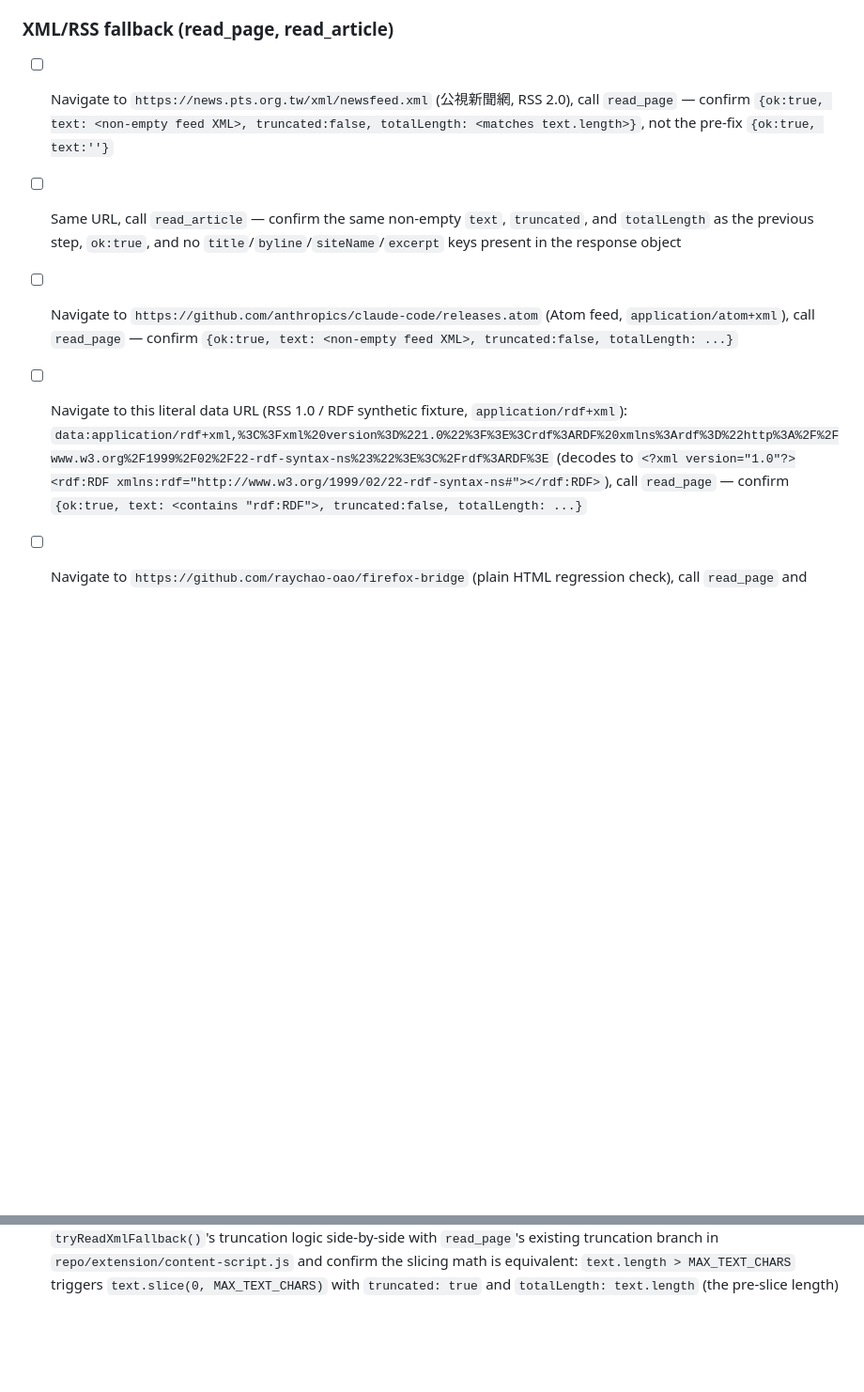
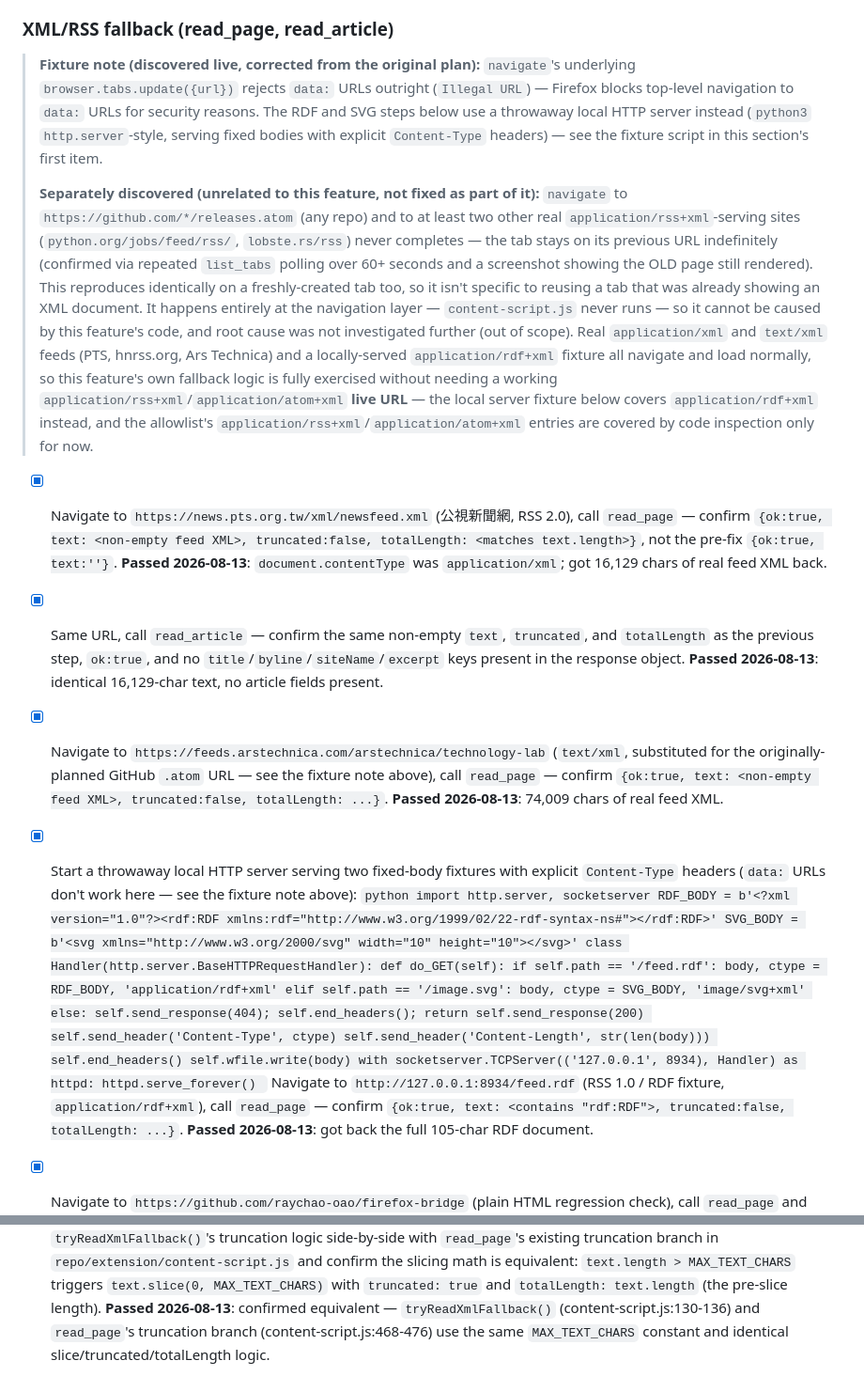
Before and after one commit to raychao-oao/firefox-bridge, a Markdown page: docs/manual-verification-checklist.md, 2 parts joined by grey strips. Shown at 94% size. GitHub-like rendering; blank space fills up the shorter version.

Commit message:
test: complete live verification of XML/RSS fallback
All 7 checklist items pass. Two live-testing findings corrected the
plan's fixtures along the way:

- navigate rejects data: URLs outright (Illegal URL) -- Firefox blocks
  top-level navigation to data: URLs. Replaced with a throwaway local
  HTTP server for the RDF/SVG fixtures.
- navigate to github.com/*/releases.atom and to two other real
  application/rss+xml sites (python.org, lobste.rs) never completes --
  reproduces on fresh tabs too, happens entirely at the navigation
  layer before content-script.js runs, so unrelated to this feature.
  Not investigated further (out of scope); noted in the checklist.
  application/xml and text/xml coverage is live-confirmed via real
  feeds (PTS, hnrss.org, Ars Technica); application/rdf+xml is
  live-confirmed via the local server; application/rss+xml and
  application/atom+xml are covered by code inspection of the shared
  allowlist only, pending a working live fixture.

````diff
--- a/docs/manual-verification-checklist.md
+++ b/docs/manual-verification-checklist.md
@@ -776,25 +776,72 @@ already connected.
 
 ### XML/RSS fallback (read_page, read_article)
 
-- [ ] Navigate to `https://news.pts.org.tw/xml/newsfeed.xml` (公視新聞網,
+> **Fixture note (discovered live, corrected from the original plan):**
+> `navigate`'s underlying `browser.tabs.update({url})` rejects `data:` URLs
+> outright (`Illegal URL`) — Firefox blocks top-level navigation to `data:`
+> URLs for security reasons. The RDF and SVG steps below use a throwaway
+> local HTTP server instead (`python3` `http.server`-style, serving fixed
+> bodies with explicit `Content-Type` headers) — see the fixture script in
+> this section's first item.
+>
+> **Separately discovered (unrelated to this feature, not fixed as part of
+> it):** `navigate` to `https://github.com/*/releases.atom` (any repo) and
+> to at least two other real `application/rss+xml`-serving sites
+> (`python.org/jobs/feed/rss/`, `lobste.rs/rss`) never completes — the tab
+> stays on its previous URL indefinitely (confirmed via repeated `list_tabs`
+> polling over 60+ seconds and a screenshot showing the OLD page still
+> rendered). This reproduces identically on a freshly-created tab too, so
+> it isn't specific to reusing a tab that was already showing an XML
+> document. It happens entirely at the navigation layer — `content-script.js`
+> never runs — so it cannot be caused by this feature's code, and root cause
+> was not investigated further (out of scope). Real `application/xml` and
+> `text/xml` feeds (PTS, hnrss.org, Ars Technica) and a locally-served
+> `application/rdf+xml` fixture all navigate and load normally, so this
+> feature's own fallback logic is fully exercised without needing a working
+> `application/rss+xml`/`application/atom+xml` **live URL** — the local
+> server fixture below covers `application/rdf+xml` instead, and the
+> allowlist's `application/rss+xml`/`application/atom+xml` entries are
+> covered by code inspection only for now.
+
+- [x] Navigate to `https://news.pts.org.tw/xml/newsfeed.xml` (公視新聞網,
       RSS 2.0), call `read_page` — confirm `{ok:true, text: <non-empty feed
       XML>, truncated:false, totalLength: <matches text.length>}`, not the
-      pre-fix `{ok:true, text:''}`
-- [ ] Same URL, call `read_article` — confirm the same non-empty `text`,
+      pre-fix `{ok:true, text:''}`. **Passed 2026-08-13**: `document.contentType`
+      was `application/xml`; got 16,129 chars of real feed XML back.
+- [x] Same URL, call `read_article` — confirm the same non-empty `text`,
       `truncated`, and `totalLength` as the previous step, `ok:true`, and no
       `title`/`byline`/`siteName`/`excerpt` keys present in the response
-      object
-- [ ] Navigate to `https://github.com/anthropics/claude-code/releases.atom`
-      (Atom feed, `application/atom+xml`), call `read_page` — confirm
+      object. **Passed 2026-08-13**: identical 16,129-char text, no article
+      fields present.
+- [x] Navigate to `https://feeds.arstechnica.com/arstechnica/technology-lab`
+      (`text/xml`, substituted for the originally-planned GitHub `.atom`
+      URL — see the fixture note above), call `read_page` — confirm
       `{ok:true, text: <non-empty feed XML>, truncated:false, totalLength:
-      ...}`
-- [ ] Navigate to this literal data URL (RSS 1.0 / RDF synthetic fixture,
-      `application/rdf+xml`):
-      `data:application/rdf+xml,%3C%3Fxml%20version%3D%221.0%22%3F%3E%3Crdf%3ARDF%20xmlns%3Ardf%3D%22http%3A%2F%2Fwww.w3.org%2F1999%2F02%2F22-rdf-syntax-ns%23%22%3E%3C%2Frdf%3ARDF%3E`
-      (decodes to `<?xml version="1.0"?><rdf:RDF
-      xmlns:rdf="http://www.w3.org/1999/02/22-rdf-syntax-ns#"></rdf:RDF>`),
-      call `read_page` — confirm `{ok:true, text: <contains "rdf:RDF">,
-      truncated:false, totalLength: ...}`
-- [ ] Navigate to `https://github.com/raychao-oao/firefox-bridge` (plain
+      ...}`. **Passed 2026-08-13**: 74,009 chars of real feed XML.
+- [x] Start a throwaway local HTTP server serving two fixed-body fixtures
+      with explicit `Content-Type` headers (`data:` URLs don't work here —
+      see the fixture note above):
+      ```python
+      import http.server, socketserver
+      RDF_BODY = b'<?xml version="1.0"?><rdf:RDF xmlns:rdf="http://www.w3.org/1999/02/22-rdf-syntax-ns#"></rdf:RDF>'
+      SVG_BODY = b'<svg xmlns="http://www.w3.org/2000/svg" width="10" height="10"></svg>'
+      class Handler(http.server.BaseHTTPRequestHandler):
+          def do_GET(self):
+              if self.path == '/feed.rdf': body, ctype = RDF_BODY, 'application/rdf+xml'
+              elif self.path == '/image.svg': body, ctype = SVG_BODY, 'image/svg+xml'
+              else: self.send_response(404); self.end_headers(); return
+              self.send_response(200)
+              self.send_header('Content-Type', ctype)
+              self.send_header('Content-Length', str(len(body)))
+              self.end_headers()
+              self.wfile.write(body)
+      with socketserver.TCPServer(('127.0.0.1', 8934), Handler) as httpd:
+          httpd.serve_forever()
+      ```
+      Navigate to `http://127.0.0.1:8934/feed.rdf` (RSS 1.0 / RDF fixture,
+      `application/rdf+xml`), call `read_page` — confirm `{ok:true, text:
+      <contains "rdf:RDF">, truncated:false, totalLength: ...}`. **Passed
+      2026-08-13**: got back the full 105-char RDF document.
+- [x] Navigate to `https://github.com/raychao-oao/firefox-bridge` (plain
       HTML regression check), call `read_page` and `read_article` — confirm
       **identical behavior to before this change** (the XML fallback does
@@ -813,4 +863,8 @@ already connected.
       `repo/extension/content-script.js` and confirm the slicing math is
       equivalent: `text.length > MAX_TEXT_CHARS` triggers `text.slice(0,
       MAX_TEXT_CHARS)` with `truncated: true` and `totalLength: text.length`
-      (the pre-slice length)
+      (the pre-slice length). **Passed 2026-08-13**: confirmed equivalent —
+      `tryReadXmlFallback()` (content-script.js:130-136) and `read_page`'s
+      truncation branch (content-script.js:468-476) use the same
+      `MAX_TEXT_CHARS` constant and identical slice/truncated/totalLength
+      logic.
````
Also changed, not shown: other parts of docs/manual-verification-checklist.md (+13 -10 lines).
